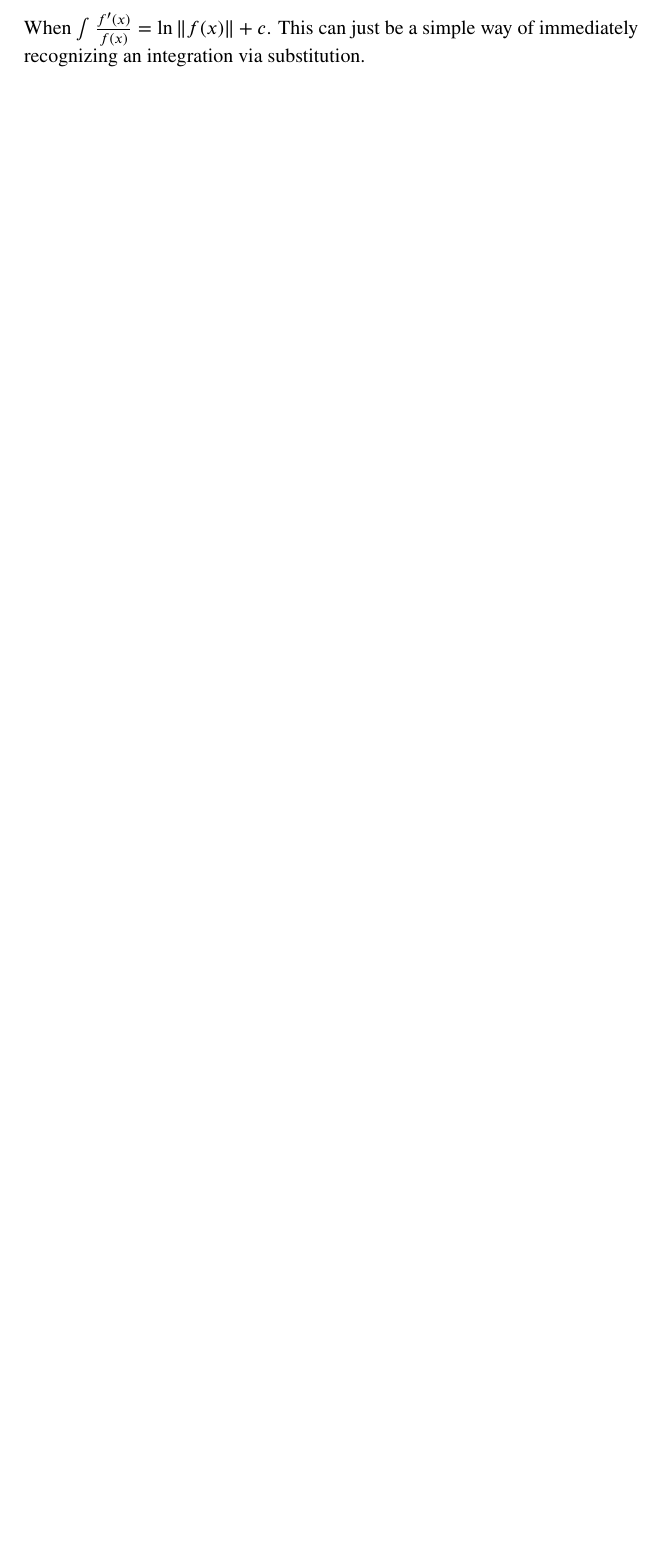
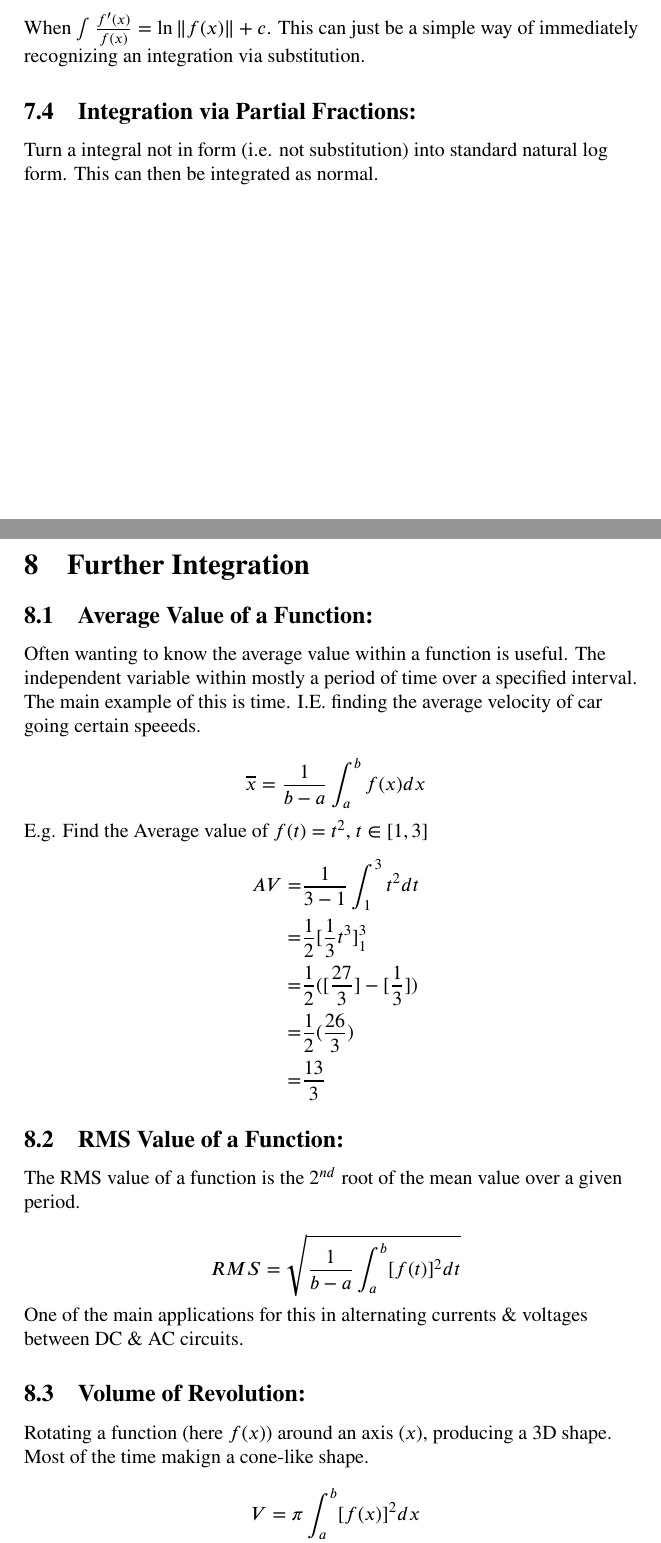
Before and after one commit to BayElectrician/Uni, a LaTeX document (2025/Term 3/MATH11219/MATH11219.tex): part of page 17 of 17 before the commit and two parts of pages 17 and 18 of 20 after it, the two joined at a grey line, cut so that both start at the same text, the shorter picture padded with empty space. The pictures show the PDF file 2025/Term 3/MATH11219/MATH11219.pdf that the author committed with the source.

Commit message:
Added Week 8 Content

```diff
--- a/2025/Term 3/MATH11219/MATH11219.tex
+++ b/2025/Term 3/MATH11219/MATH11219.tex
@@ -437,3 +438,35 @@
 	When $\int\frac{f'(x)}{f(x)}=\ln{\|f(x)\|}+c$. This can just be a simple way of immediately recognizing an integration via substitution.
 	\subsection{Integration via Partial Fractions:}
 	Turn a integral not in form (i.e. not substitution) into standard natural log form. This can then be integrated as normal.
+
+	\pagebreak
+
+	\section{Further Integration}
+	\subsection{Average Value of a Function:}
+	Often wanting to know the average value within a function is useful. The independent variable within mostly a period of time over a specified interval. The main example of this is time. I.E. finding the average velocity of car going certain speeeds.\\
+	$$\overline{x}=\frac{1}{b-a}\int^{b}_{a}f(x)dx$$
+	\\
+	E.g. Find the Average value of $f(t)=t^{2}$, $t\in[1,3]$
+	\begin{align*}
+		AV=&\frac{1}{3-1}\int^{3}_{1}t^{2}dt\\
+		=&\frac{1}{2}[\frac{1}{3}t^{3}]^{3}_{1}\\
+		=&\frac{1}{2}([\frac{27}{3}]-[\frac{1}{3}])\\
+		=&\frac{1}{2}(\frac{26}{3})\\
+		=&\frac{13}{3}
+	\end{align*}
+	\subsection{RMS Value of a Function:}
+	The RMS value of a function is the $2^{nd}$ root of the mean value over a given period.
+	\\
+	$$RMS=\sqrt{\frac{1}{b-a}\int^{b}_{a}[f(t)]^{2}dt}$$
+	\\
+	One of the main applications for this in alternating currents \& voltages between DC \& AC circuits.
+	\subsection{Volume of Revolution:}
+	Rotating a function (here $f(x)$) around an axis ($x$), producing a 3D shape. Most of the time makign a cone-like shape.
+	\\
+	$$V=\pi\int^{b}_{a}[f(x)]^{2}dx$$
+	\\
+	E.g. Find the volume of $y=2x$ for $0\leq x\leq 3$
+	\begin{align*}
+		V=&\pi\int^{3}_{0}[2x]^{2}dx\\
+		=&\pi\int^{3}_{0}4x^{2}dx\\
+		=&4\pi[\frac{1}{3}x^{3}]^{3}_{0}\\
@@ -440 +529,9 @@
+	$$V=\pi\int^{b}_{a}[f(x)]^{2}-[g(x)]^{2}dx$$
+	\subsubsection{Complex Formula}
+	When rotating around a specific point. A note with these is that the second function is only used when a second function is also being used.
+	\paragraph{About $y=c$:}
+	$$V=\pi\int^{x=b}_{x=a}[c-f(x)]^{2}-[c-g(x)]^{2}dx$$
+
+	\pagebreak
+
 \end{document}
```
Also changed, not shown: 2025/Term 3/MATH11219/MATH11219.pdf, 2025/Term 3/MATH11219/MATH11219.tex (57 more changed lines).
